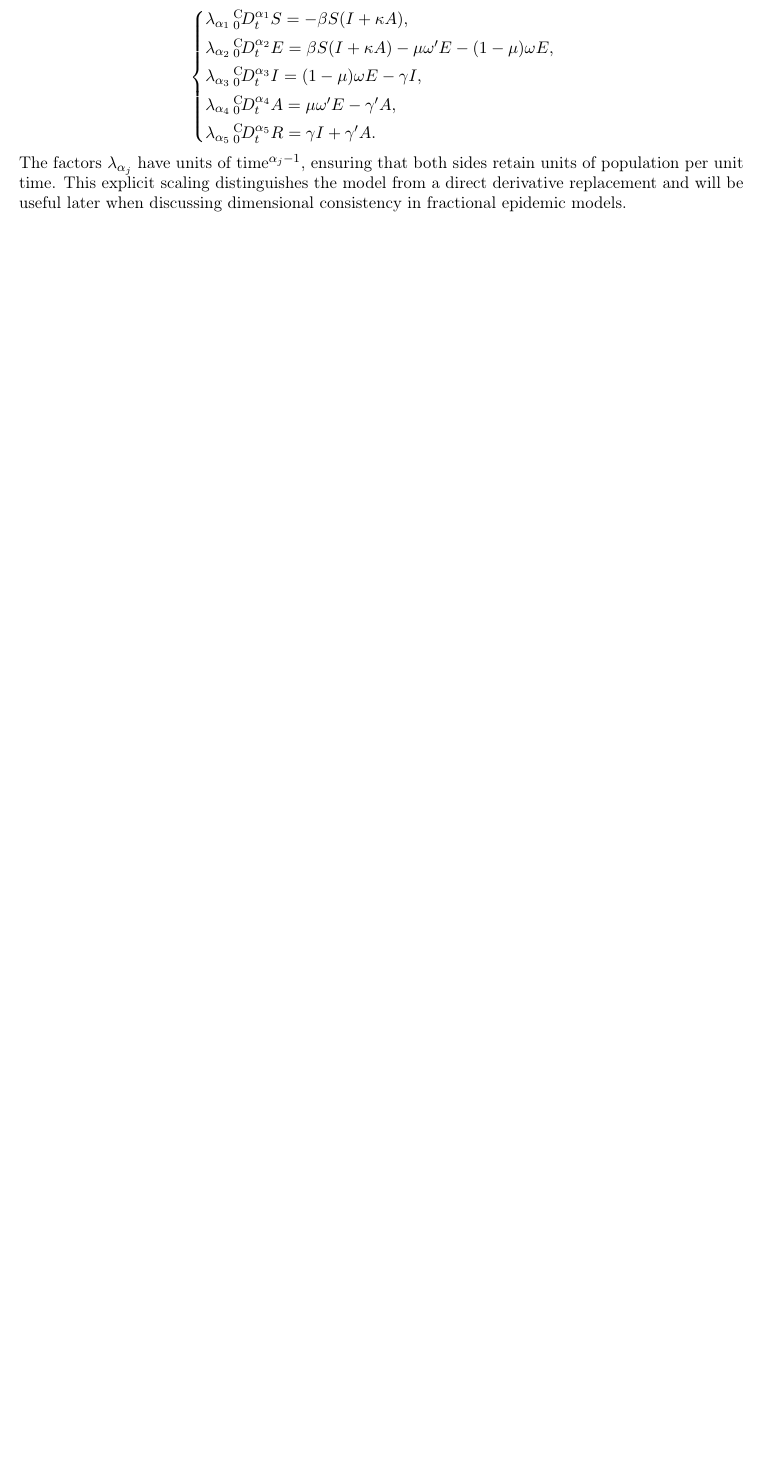
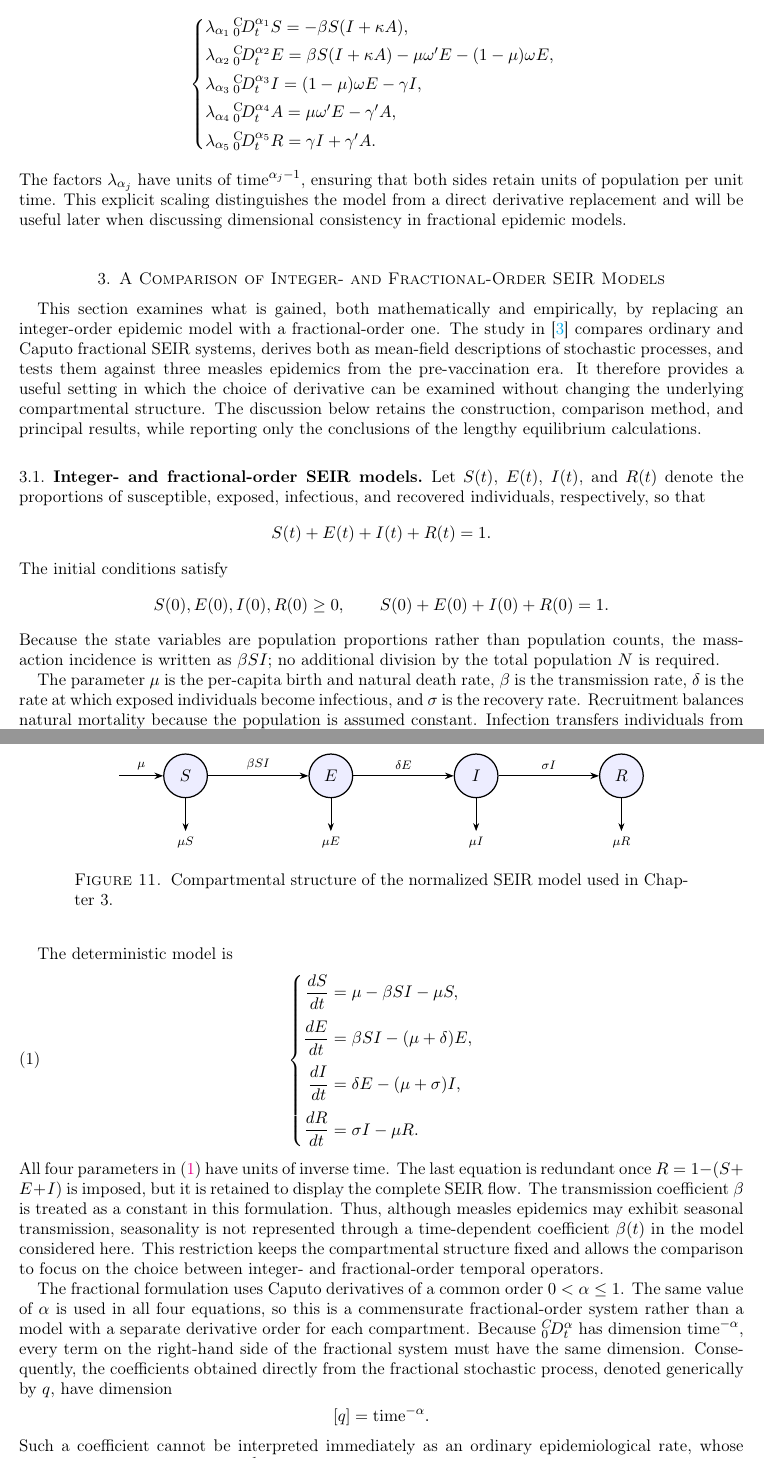
Before and after one commit to lemonade0715/fractional-epidemic-models, a LaTeX paper (00-main.tex, which reads 03-Integer-vs-Fractional-SEIR.tex): part of page 13 of 14 before the commit and two parts of pages 13 and 14 of 18 after it, the two joined at a grey line, cut so that both start at the same text, the shorter picture padded with empty space. Compiled offline with LaTeX, dvips and Ghostscript.

Commit message:
Add integer and fractional SEIR comparison

```diff
--- /dev/null
+++ b/03-Integer-vs-Fractional-SEIR.tex
@@ -0,0 +1,87 @@
+% !TeX root = 00-main.tex
+\documentclass[00-main.tex]{subfiles}
+
+\begin{document}
+
+% Temporary source notes for drafting; remove these together with their uses later.
+\providecommand{\sourcenote}[1]{\textcolor{red}{\footnotesize\,(Source: \cite{Is20}, #1)}}
+
+\section{A Comparison of Integer- and Fractional-Order SEIR Models}
+
+This section examines what is gained, both mathematically and empirically, by replacing an integer-order epidemic model with a fractional-order one.
+The study in \cite{Is20} compares ordinary and Caputo fractional SEIR systems, derives both as mean-field descriptions of stochastic processes, and tests them against three measles epidemics from the pre-vaccination era.
+It therefore provides a useful setting in which the choice of derivative can be examined without changing the underlying compartmental structure.
+The discussion below retains the construction, comparison method, and principal results, while reporting only the conclusions of the lengthy equilibrium calculations.
+
+
+\subsection{Integer- and fractional-order SEIR models}
+
+Let $S(t)$, $E(t)$, $I(t)$, and $R(t)$ denote the proportions of susceptible, exposed, infectious, and recovered individuals, respectively, so that
+\[
+S(t)+E(t)+I(t)+R(t)=1.
+\]
+The initial conditions satisfy
+\[
+S(0),E(0),I(0),R(0)\geq0,
+\qquad
+S(0)+E(0)+I(0)+R(0)=1.
+\]
+Because the state variables are population proportions rather than population counts, the mass-action incidence is written as $\beta SI$; no additional division by the total population $N$ is required.
+
+The parameter $\mu$ is the per-capita birth and natural death rate, $\beta$ is the transmission rate, $\delta$ is the rate at which exposed individuals become infectious, and $\sigma$ is the recovery rate.
+Recruitment balances natural mortality because the population is assumed constant.
+Infection transfers individuals from $S$ to $E$ at rate $\beta SI$, while $\delta^{-1}$ and $\sigma^{-1}$ describe the mean latent and infectious time scales in the classical formulation.
+The resulting compartmental structure is displayed in Figure~\ref{fig:ch3-seir-flow}.
+
+\begin{figure}[H]
+\centering
+\begin{tikzpicture}[
+  node distance=2.3cm,
+  compartment/.style={circle,draw,thick,minimum size=10mm,fill=blue!7},
+  flow/.style={-{Stealth[length=2mm]},thick},
+  loss/.style={-{Stealth[length=1.8mm]},thin},
+  every edge quotes/.style={font=\scriptsize,inner sep=1pt}
+]
+\node[compartment] (S) {$S$};
+\node[compartment,right=of S] (E) {$E$};
+\node[compartment,right=of E] (I) {$I$};
+\node[compartment,right=of I] (R) {$R$};
+\coordinate[left=1.0cm of S] (birth);
+
+\draw[flow] (birth) -- node[above,font=\scriptsize] {$\mu$} (S.west);
+\draw[flow] (S) -- node[above,font=\scriptsize] {$\beta SI$} (E);
+\draw[flow] (E) -- node[above,font=\scriptsize] {$\delta E$} (I);
+\draw[flow] (I) -- node[above,font=\scriptsize] {$\sigma I$} (R);
+\foreach \x in {S,E,I,R}{
+  \draw[loss] (\x.south) -- ++(0,-0.75) node[below,font=\scriptsize] {$\mu \x$};
+}
+\end{tikzpicture}
+\caption{Compartmental structure of the normalized SEIR model used in Chapter~3.}
+\label{fig:ch3-seir-flow}
+\end{figure}
+
+The deterministic model is
+\begin{equation}
+\label{eq:ch3-classical-seir}
+\left\{
+\begin{aligned}
+\frac{dS}{dt} &= \mu-\beta SI-\mu S,\\[3pt]
+\frac{dE}{dt} &= \beta SI-(\mu+\delta)E,\\[3pt]
+\frac{dI}{dt} &= \delta E-(\mu+\sigma)I,\\[3pt]
+\frac{dR}{dt} &= \sigma I-\mu R.
+\end{aligned}
+\right.
+\end{equation}
+All four parameters in \eqref{eq:ch3-classical-seir} have units of inverse time.
+The last equation is redundant once $R=1-(S+E+I)$ is imposed, but it is retained to display the complete SEIR flow.
+The transmission coefficient $\beta$ is treated as a constant in this formulation.
+Thus, although measles epidemics may exhibit seasonal transmission, seasonality is not represented through a time-dependent coefficient $\beta(t)$ in the model considered here.
+This restriction keeps the compartmental structure fixed and allows the comparison to focus on the choice between integer- and fractional-order temporal operators.
+
+The fractional formulation uses Caputo derivatives of a common order $0<\alpha\leq1$.
+The same value of $\alpha$ is used in all four equations, so this is a commensurate fractional-order system rather than a model with a separate derivative order for each compartment.
+Because ${}_{0}^{C}\!D_t^{\alpha}$ has dimension $\mathrm{time}^{-\alpha}$, every term on the right-hand side of the fractional system must have the same dimension. Consequently, the coefficients obtained directly from the fractional stochastic process, denoted generically by $q$, have dimension
+\[
+[q]=\mathrm{time}^{-\alpha}.
+\]
+Such a coefficient cannot be interpreted immediately as an ordinary epidemiological rate, whose conventional dimension is $\mathrm{time}^{-1}$.
@@ -0,0 +124,2 @@
+\right.
+\end{equation}
```
Also changed, not shown: 00-main.tex (+6 -0 lines), 04-Parameter-and-Order-Identification.tex (added, +8 -0 lines), 05-Critical-Discussion.tex (added, +8 -0 lines), 03-Integer-vs-Fractional-SEIR.tex (135 more changed lines).
